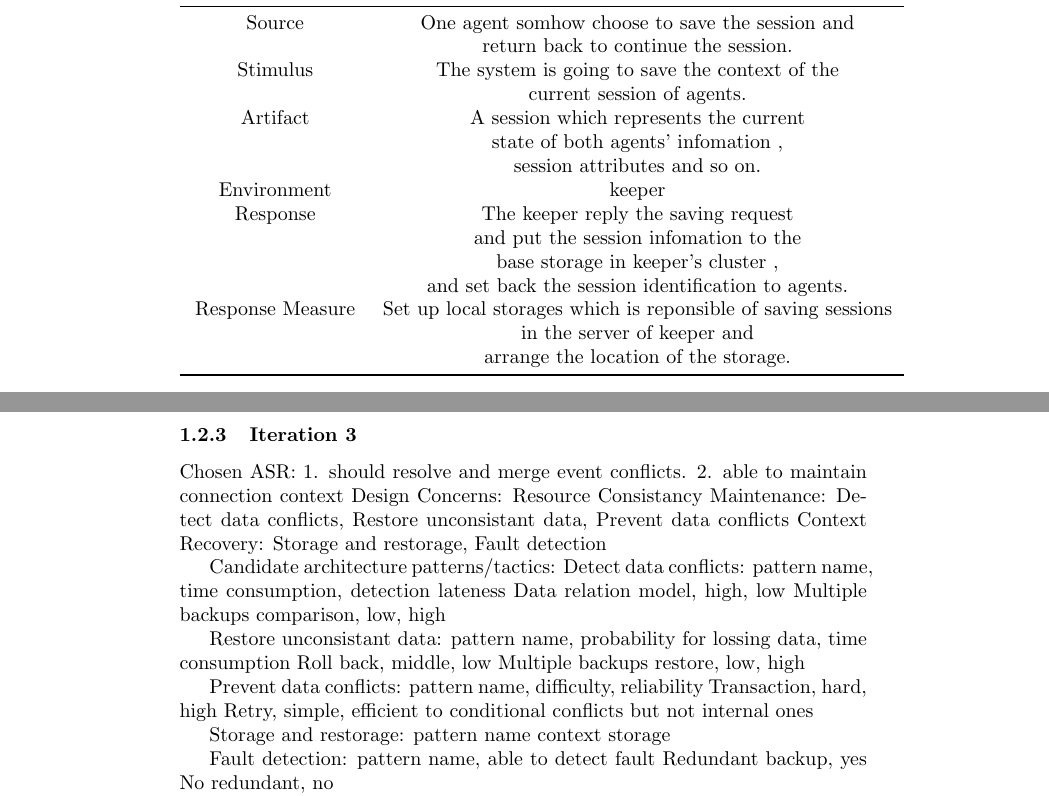
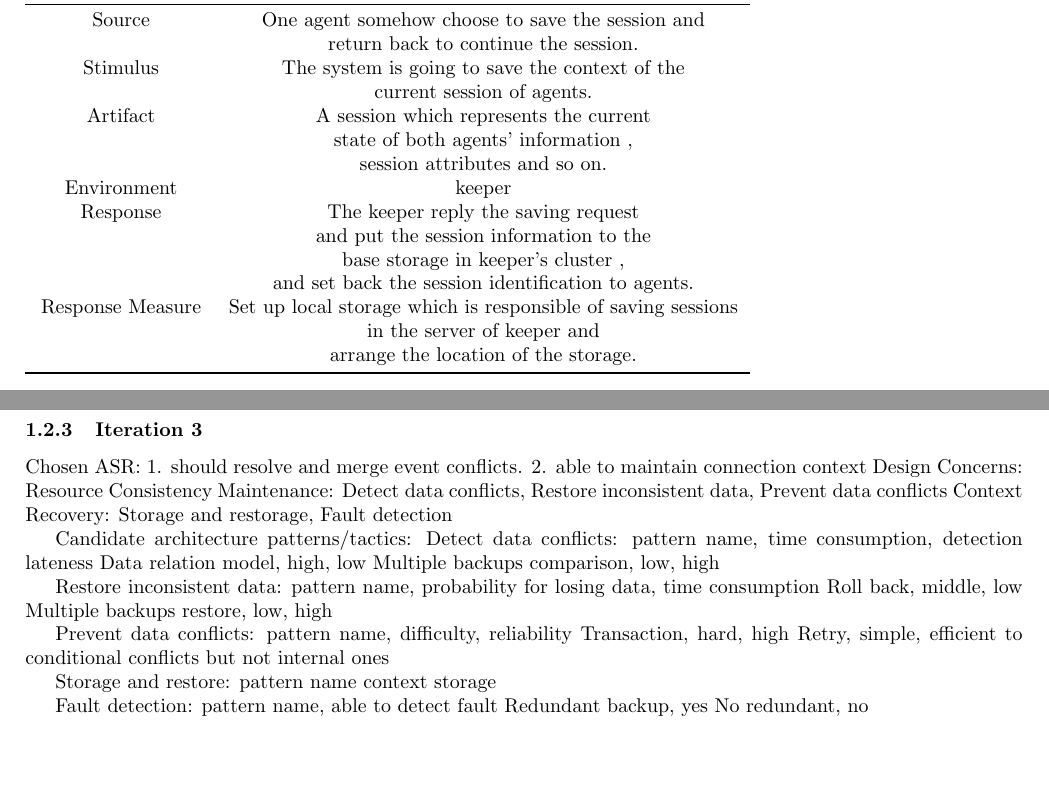
Before and after one commit to Nosolution/Arch_Design, a LaTeX document (report.tex): two parts of pages 7 and 8 of 18 before the commit and two parts of pages 6 and 7 of 14 after it, joined at a grey line, cut so that both start at the same text, the shorter picture padded with empty space. Compiled offline with pdfLaTeX.

Commit message:
adjust margin

```diff
--- a/report.tex
+++ b/report.tex
@@ -9,7 +9,7 @@
 \usepackage{diagbox}
 \usepackage{tabularx}
 \usepackage{graphicx}
-% \usepackage[top=3cm,bottom=2cm,left=2cm,right=2cm]{geometry} % 页边距
+\usepackage[top=3cm,bottom=2cm,left=2cm,right=2cm]{geometry} % 页边距
 \title{Software System Design-Architecture\\Assignment 3\\C4 System Architecture Design}
 \author{4 people}
 
@@ -266,19 +266,19 @@
 		\toprule
 		Portion of Scenario & Possible Values\\
 		\midrule
-		Source 				& One agent somhow choose to save the session and \\
+		Source 				& One agent somehow choose to save the session and \\
 							& return back to continue the session.\\
 		Stimulus 			& The system is going to save the context of the \\
 							& current session of agents.\\
 		Artifact 			& A session which represents the current \\
-							& state of both agents' infomation , \\
+							& state of both agents' information , \\
 							& session attributes and so on.\\
 		Environment 		& keeper \\
 		Response 			& The keeper reply the saving request \\
-							& and put the session infomation to the \\
+							& and put the session information to the \\
 							& base storage in keeper's cluster , \\
 							& and set back the session identification to agents.\\
-		Response Measure 	& Set up local storages which is reponsible of saving sessions\\
+		Response Measure 	& Set up local storage which is responsible of saving sessions\\
 							&  in the server of keeper and  \\
 							& arrange the location of the storage.\\
 		\bottomrule
@@ -396,7 +396,7 @@
 		1. should resolve and merge event conflicts.
 		2. able to maintain connection context
 		Design Concerns:
-		Resource Consistancy Maintenance: Detect data conflicts, Restore unconsistant data, Prevent data conflicts
+		Resource Consistency Maintenance: Detect data conflicts, Restore inconsistent data, Prevent data conflicts
 		Context Recovery: Storage and restorage, Fault detection
 
 		Candidate architecture patterns/tactics:
@@ -405,8 +405,8 @@
 			Data relation model, high, low
 			Multiple backups comparison, low, high
 
-		Restore unconsistant data:
-			pattern name, probability for lossing data, time consumption
+		Restore inconsistent data:
+			pattern name, probability for losing data, time consumption
 			Roll back, middle, low
 			Multiple backups restore, low, high
 
@@ -415,7 +415,7 @@
 			Transaction, hard, high
 			Retry, simple, efficient to conditional conflicts but not internal ones
 
-		Storage and restorage:
+		Storage and restore:
 			pattern name
 			context storage
 
```
Also changed, not shown: report.pdf, report.tex (24 more changed lines).
